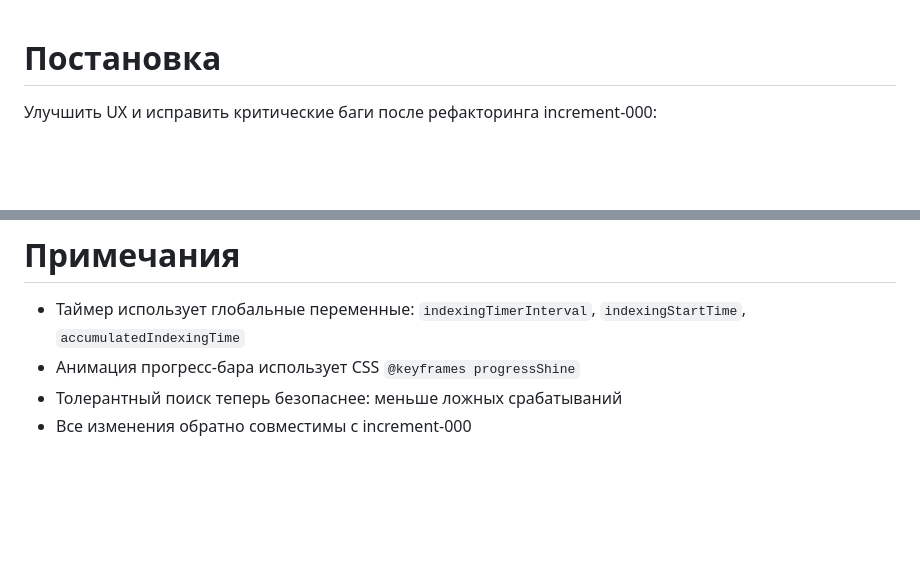
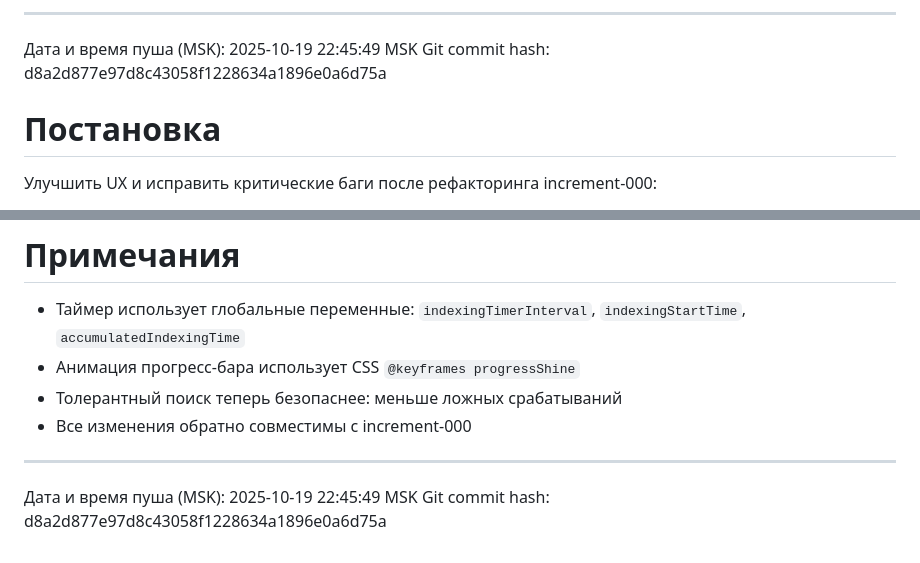
Before and after one commit to mvyarikov-web/ZAKUPKI_WEB, a Markdown page: increments_doc/001_increment_2025-10-19.md, 2 parts joined by grey strips. GitHub-like rendering; blank space fills up the shorter version.

Commit message:
docs: добавлены метаданные в increment-001

```diff
--- a/increments_doc/001_increment_2025-10-19.md
+++ b/increments_doc/001_increment_2025-10-19.md
@@ -1,3 +1,7 @@
+---
+Дата и время пуша (MSK): 2025-10-19 22:45:49 MSK
+Git commit hash: d8a2d877e97d8c43058f1228634a1896e0a6d75a
+
 # Постановка
 
 Улучшить UX и исправить критические баги после рефакторинга increment-000:
@@ -104,3 +108,8 @@
 - Анимация прогресс-бара использует CSS `@keyframes progressShine`
 - Толерантный поиск теперь безопаснее: меньше ложных срабатываний
 - Все изменения обратно совместимы с increment-000
+
+
+---
+Дата и время пуша (MSK): 2025-10-19 22:45:49 MSK
+Git commit hash: d8a2d877e97d8c43058f1228634a1896e0a6d75a
```
